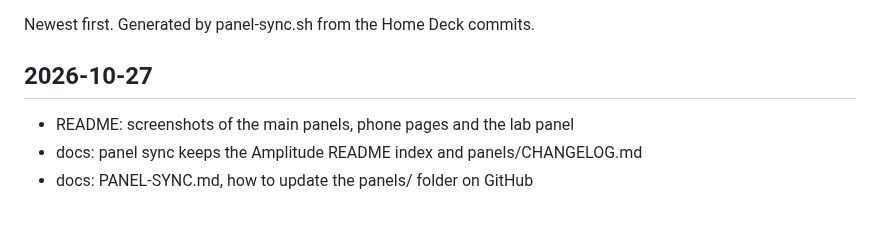
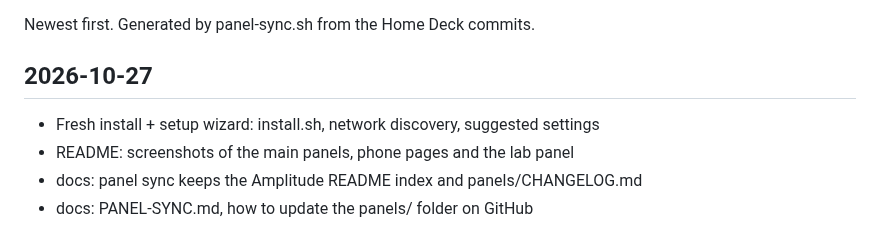
Before and after one commit to johanhoel/Amplitude, a Markdown page: panels/CHANGELOG.md, the part around the change. GitHub-like rendering.

```diff
--- a/panels/CHANGELOG.md
+++ b/panels/CHANGELOG.md
@@ -4,6 +4,7 @@ Newest first. Generated by panel-sync.sh from the Home Deck commits.
 
 ## 2026-10-27
 
+- Fresh install + setup wizard: install.sh, network discovery, suggested settings
 - README: screenshots of the main panels, phone pages and the lab panel
 - docs: panel sync keeps the Amplitude README index and panels/CHANGELOG.md
 - docs: PANEL-SYNC.md, how to update the panels/ folder on GitHub
```
Also changed, not shown: panels/README.md (+32 -1 lines), panels/docs/screenshots/onboard-ha.jpg (added), panels/docs/screenshots/onboard-media.jpg (added), panels/docs/screenshots/onboard-review.jpg (added), panels/docs/screenshots/onboard-scan.jpg (added), 7 other files.
